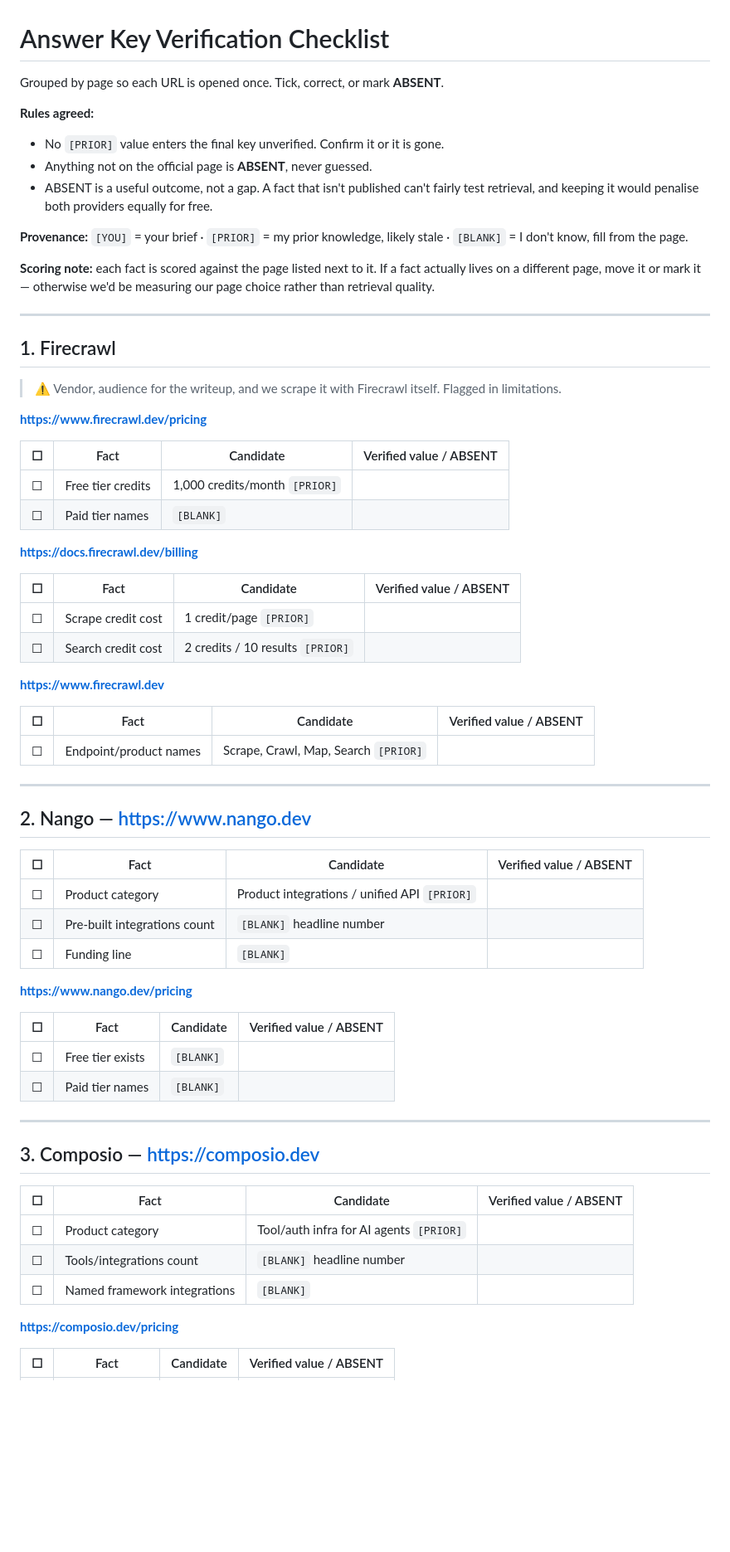
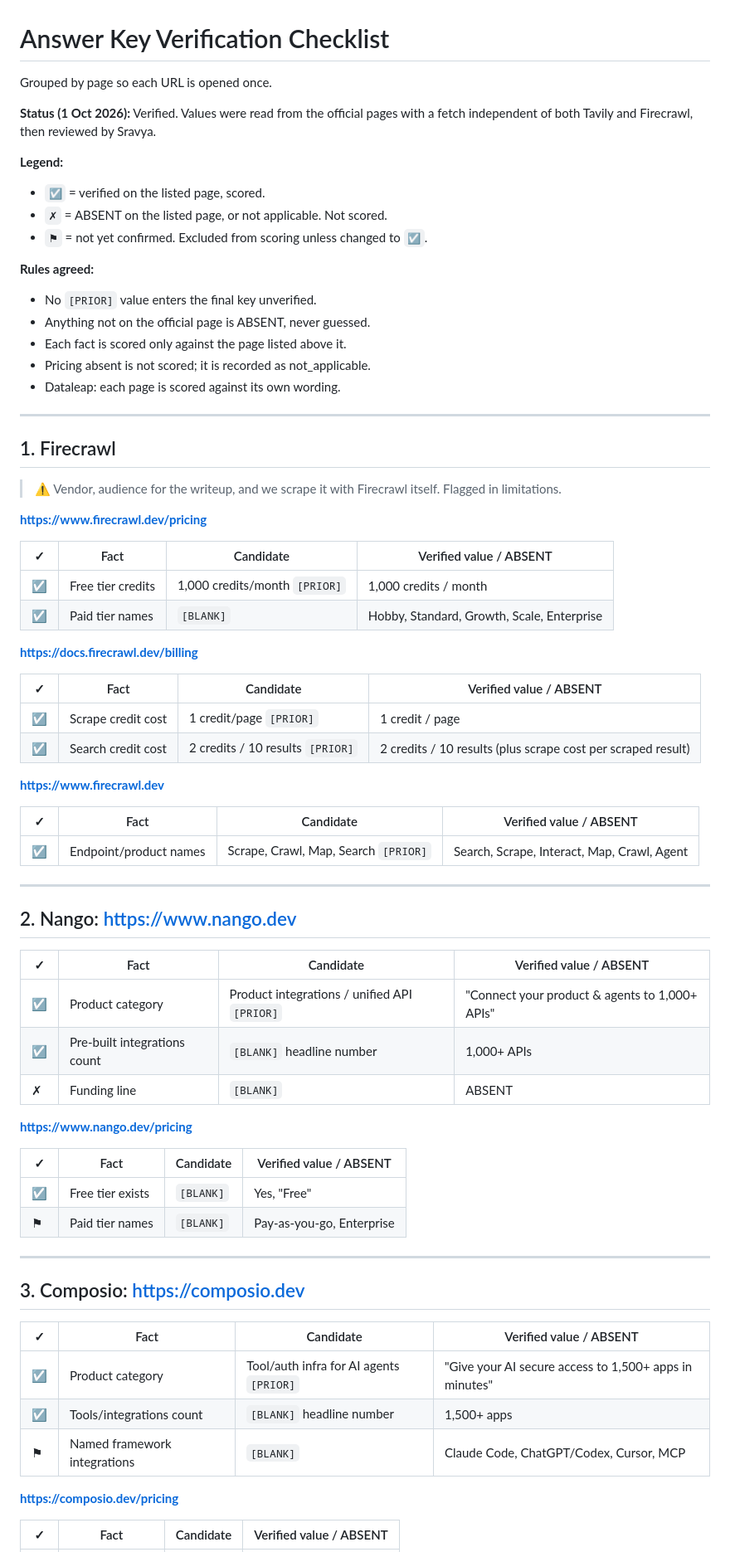
Before and after one commit to sravya520/competitor-research-agent, a Markdown page: docs/ANSWER_KEY_CHECKLIST.md, the part around one of its changes. Shown at 83% size. Rendered like a GitHub page; blank space fills up the shorter version.

```diff
--- a/docs/ANSWER_KEY_CHECKLIST.md
+++ b/docs/ANSWER_KEY_CHECKLIST.md
@@ -1,20 +1,20 @@
 # Answer Key Verification Checklist
 
-Grouped by page so each URL is opened once. Tick, correct, or mark **ABSENT**.
+Grouped by page so each URL is opened once.
+
+**Status (1 Oct 2026):** Verified. Values were read from the official pages with a fetch independent of both Tavily and Firecrawl, then reviewed by Sravya.
+
+**Legend:**
+- `☑` = verified on the listed page, scored.
+- `✗` = ABSENT on the listed page, or not applicable. Not scored.
+- `⚑` = not yet confirmed. Excluded from scoring unless changed to `☑`.
 
 **Rules agreed:**
-- No `[PRIOR]` value enters the final key unverified. Confirm it or it is gone.
-- Anything not on the official page is **ABSENT**, never guessed.
-- ABSENT is a useful outcome, not a gap. A fact that isn't published can't
-  fairly test retrieval, and keeping it would penalise both providers equally
-  for free.
-
-**Provenance:** `[YOU]` = your brief · `[PRIOR]` = my prior knowledge, likely
-stale · `[BLANK]` = I don't know, fill from the page.
-
-**Scoring note:** each fact is scored against the page listed next to it. If a
-fact actually lives on a different page, move it or mark it — otherwise we'd
-be measuring our page choice rather than retrieval quality.
+- No `[PRIOR]` value enters the final key unverified.
+- Anything not on the official page is ABSENT, never guessed.
+- Each fact is scored only against the page listed above it.
+- Pricing absent is not scored; it is recorded as not_applicable.
+- Dataleap: each page is scored against its own wording.
 
 ---
 
@@ -25,52 +25,52 @@ be measuring our page choice rather than retrieval quality.
 
 **https://www.firecrawl.dev/pricing**
 
-| ☐ | Fact | Candidate | Verified value / ABSENT |
+| ✓ | Fact | Candidate | Verified value / ABSENT |
 |---|---|---|---|
-| ☐ | Free tier credits | 1,000 credits/month `[PRIOR]` | |
-| ☐ | Paid tier names | `[BLANK]` | |
+| ☑ | Free tier credits | 1,000 credits/month `[PRIOR]` | 1,000 credits / month |
+| ☑ | Paid tier names | `[BLANK]` | Hobby, Standard, Growth, Scale, Enterprise |
 
 **https://docs.firecrawl.dev/billing**
 
-| ☐ | Fact | Candidate | Verified value / ABSENT |
+| ✓ | Fact | Candidate | Verified value / ABSENT |
 |---|---|---|---|
-| ☐ | Scrape credit cost | 1 credit/page `[PRIOR]` | |
-| ☐ | Search credit cost | 2 credits / 10 results `[PRIOR]` | |
+| ☑ | Scrape credit cost | 1 credit/page `[PRIOR]` | 1 credit / page |
+| ☑ | Search credit cost | 2 credits / 10 results `[PRIOR]` | 2 credits / 10 results (plus scrape cost per scraped result) |
 
 **https://www.firecrawl.dev**
 
-| ☐ | Fact | Candidate | Verified value / ABSENT |
+| ✓ | Fact | Candidate | Verified value / ABSENT |
 |---|---|---|---|
-| ☐ | Endpoint/product names | Scrape, Crawl, Map, Search `[PRIOR]` | |
+| ☑ | Endpoint/product names | Scrape, Crawl, Map, Search `[PRIOR]` | Search, Scrape, Interact, Map, Crawl, Agent |
 
 ---
 
-## 2. Nango — https://www.nango.dev
+## 2. Nango: https://www.nango.dev
 
-| ☐ | Fact | Candidate | Verified value / ABSENT |
+| ✓ | Fact | Candidate | Verified value / ABSENT |
 |---|---|---|---|
-| ☐ | Product category | Product integrations / unified API `[PRIOR]` | |
-| ☐ | Pre-built integrations count | `[BLANK]` headline number | |
-| ☐ | Funding line | `[BLANK]` | |
+| ☑ | Product category | Product integrations / unified API `[PRIOR]` | "Connect your product & agents to 1,000+ APIs" |
+| ☑ | Pre-built integrations count | `[BLANK]` headline number | 1,000+ APIs |
+| ✗ | Funding line | `[BLANK]` | ABSENT |
 
 **https://www.nango.dev/pricing**
 
-| ☐ | Fact | Candidate | Verified value / ABSENT |
+| ✓ | Fact | Candidate | Verified value / ABSENT |
 |---|---|---|---|
-| ☐ | Free tier exists | `[BLANK]` | |
-| ☐ | Paid tier names | `[BLANK]` | |
+| ☑ | Free tier exists | `[BLANK]` | Yes, "Free" |
+| ⚑ | Paid tier names | `[BLANK]` | Pay-as-you-go, Enterprise |
 
 ---
 
-## 3. Composio — https://composio.dev
+## 3. Composio: https://composio.dev
 
-| ☐ | Fact | Candidate | Verified value / ABSENT |
+| ✓ | Fact | Candidate | Verified value / ABSENT |
 |---|---|---|---|
-| ☐ | Product category | Tool/auth infra for AI agents `[PRIOR]` | |
-| ☐ | Tools/integrations count | `[BLANK]` headline number | |
-| ☐ | Named framework integrations | `[BLANK]` | |
+| ☑ | Product category | Tool/auth infra for AI agents `[PRIOR]` | "Give your AI secure access to 1,500+ apps in minutes" |
+| ☑ | Tools/integrations count | `[BLANK]` headline number | 1,500+ apps |
+| ⚑ | Named framework integrations | `[BLANK]` | Claude Code, ChatGPT/Codex, Cursor, MCP |
 
 **https://composio.dev/pricing**
 
-| ☐ | Fact | Candidate | Verified value / ABSENT |
+| ✓ | Fact | Candidate | Verified value / ABSENT |
 |---|---|---|---|
```
Also changed, not shown: other parts of docs/ANSWER_KEY_CHECKLIST.md (+72 -73 lines).
